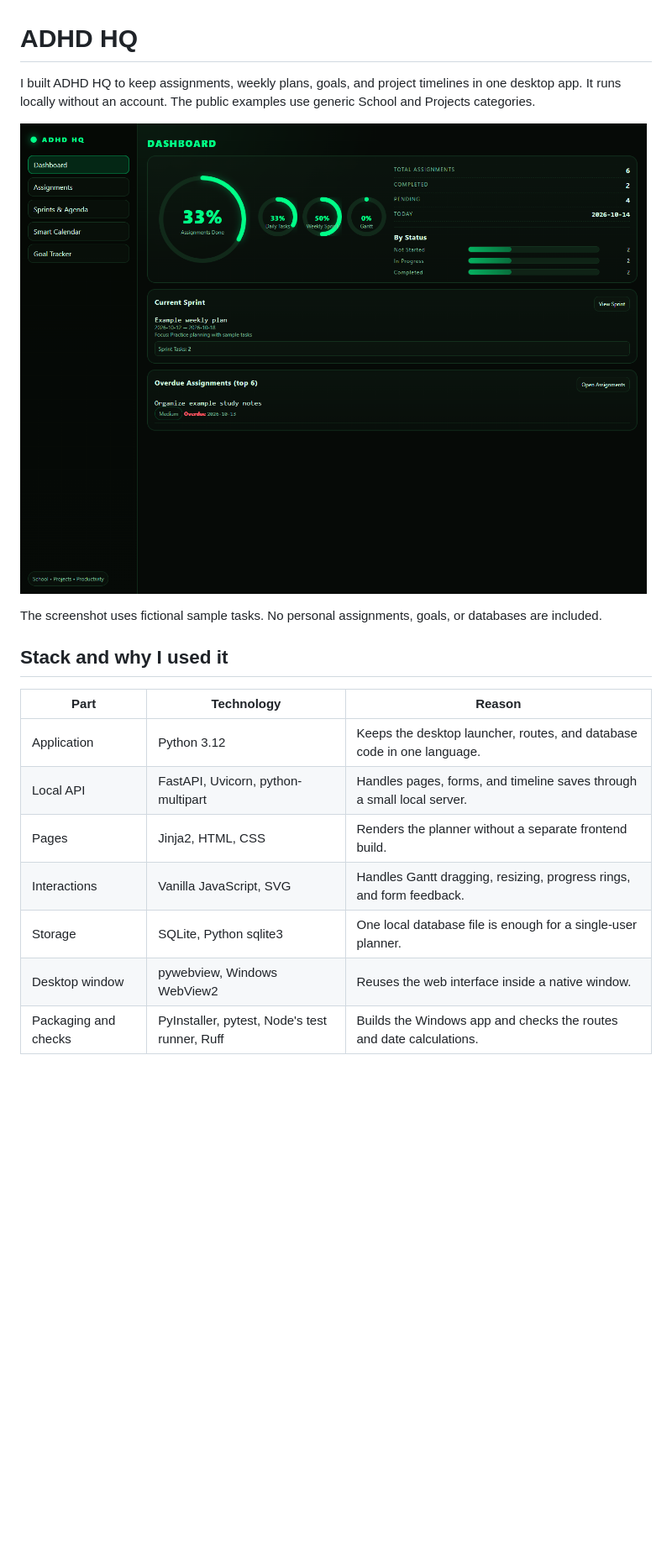
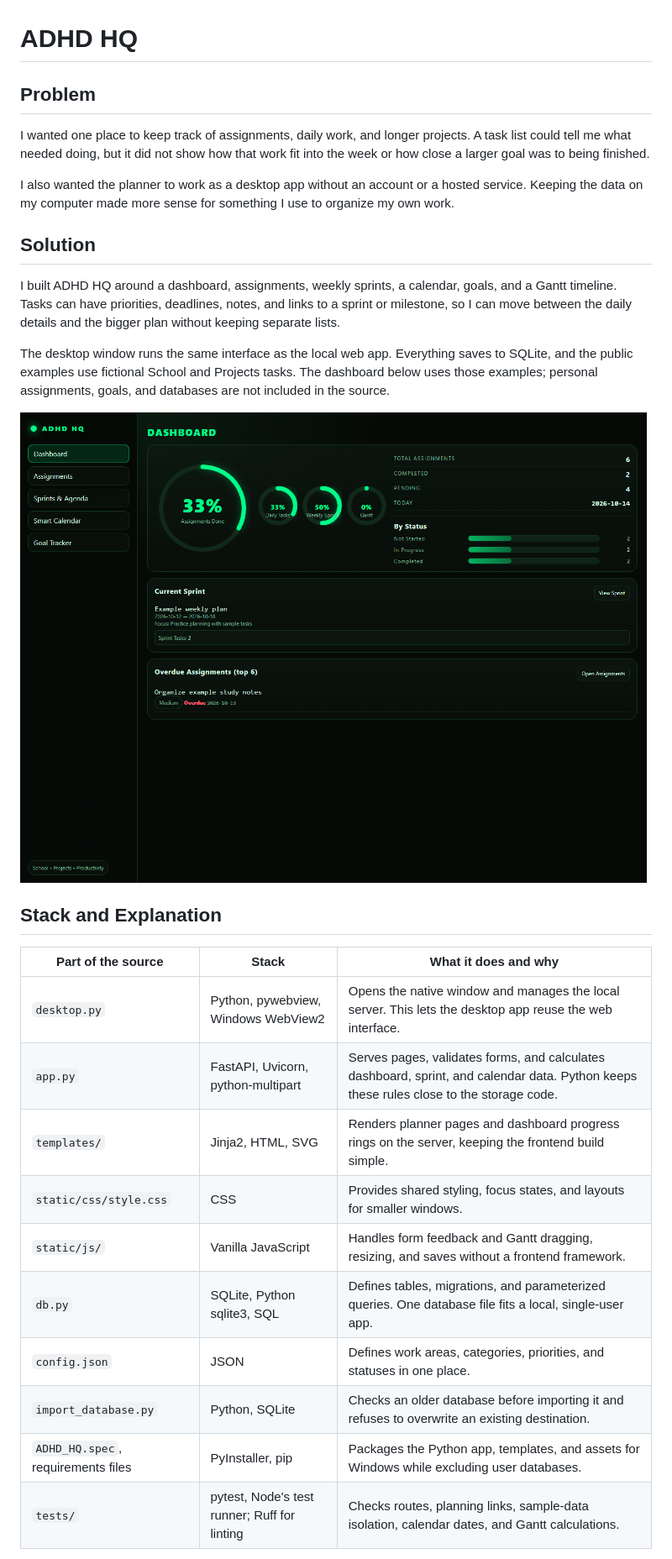
Before and after one commit to ChristianGeisler2002/ADHD_HQ, a Markdown page: README.md, the part around one of its changes. Shown at 84% size. GitHub-like rendering; blank space fills up the shorter version.

Commit message:
Simplify the README around the problem, solution, and stack

```diff
--- a/README.md
+++ b/README.md
@@ -1,20 +1,31 @@
 # ADHD HQ
 
-I built ADHD HQ to keep assignments, weekly plans, goals, and project timelines in one desktop app. It runs locally without an account. The public examples use generic School and Projects categories.
+## Problem
 
-![Dashboard with fictional sample assignments](docs/screenshots/dashboard.png)
+I wanted one place to keep track of assignments, daily work, and longer projects. A task list could tell me what needed doing, but it did not show how that work fit into the week or how close a larger goal was to being finished.
 
-The screenshot uses fictional sample tasks. No personal assignments, goals, or databases are included.
+I also wanted the planner to work as a desktop app without an account or a hosted service. Keeping the data on my computer made more sense for something I use to organize my own work.
 
-## Stack and why I used it
+## Solution
 
-| Part | Technology | Reason |
+I built ADHD HQ around a dashboard, assignments, weekly sprints, a calendar, goals, and a Gantt timeline. Tasks can have priorities, deadlines, notes, and links to a sprint or milestone, so I can move between the daily details and the bigger plan without keeping separate lists.
+
+The desktop window runs the same interface as the local web app. Everything saves to SQLite, and the public examples use fictional School and Projects tasks. The dashboard below uses those examples; personal assignments, goals, and databases are not included in the source.
+
+![ADHD HQ dashboard with fictional assignments and an example weekly plan](docs/screenshots/dashboard.png)
+
+## Stack and Explanation
+
+| Part of the source | Stack | What it does and why |
 | --- | --- | --- |
-| Application | Python 3.12 | Keeps the desktop launcher, routes, and database code in one language. |
-| Local API | FastAPI, Uvicorn, python-multipart | Handles pages, forms, and timeline saves through a small local server. |
-| Pages | Jinja2, HTML, CSS | Renders the planner without a separate frontend build. |
-| Interactions | Vanilla JavaScript, SVG | Handles Gantt dragging, resizing, progress rings, and form feedback. |
-| Storage | SQLite, Python sqlite3 | One local database file is enough for a single-user planner. |
-| Desktop window | pywebview, Windows WebView2 | Reuses the web interface inside a native window. |
-| Packaging and checks | PyInstaller, pytest, Node's test runner, Ruff | Builds the Windows app and checks the routes and date calculations. |
+| `desktop.py` | Python, pywebview, Windows WebView2 | Opens the native window and manages the local server. This lets the desktop app reuse the web interface. |
+| `app.py` | FastAPI, Uvicorn, python-multipart | Serves pages, validates forms, and calculates dashboard, sprint, and calendar data. Python keeps these rules close to the storage code. |
+| `templates/` | Jinja2, HTML, SVG | Renders planner pages and dashboard progress rings on the server, keeping the frontend build simple. |
+| `static/css/style.css` | CSS | Provides shared styling, focus states, and layouts for smaller windows. |
+| `static/js/` | Vanilla JavaScript | Handles form feedback and Gantt dragging, resizing, and saves without a frontend framework. |
+| `db.py` | SQLite, Python sqlite3, SQL | Defines tables, migrations, and parameterized queries. One database file fits a local, single-user app. |
+| `config.json` | JSON | Defines work areas, categories, priorities, and statuses in one place. |
+| `import_database.py` | Python, SQLite | Checks an older database before importing it and refuses to overwrite an existing destination. |
+| `ADHD_HQ.spec`, requirements files | PyInstaller, pip | Packages the Python app, templates, and assets for Windows while excluding user databases. |
+| `tests/` | pytest, Node's test runner; Ruff for linting | Checks routes, planning links, sample-data isolation, calendar dates, and Gantt calculations. |
 
```
Also changed, not shown: other parts of README.md (+5 -70 lines).
